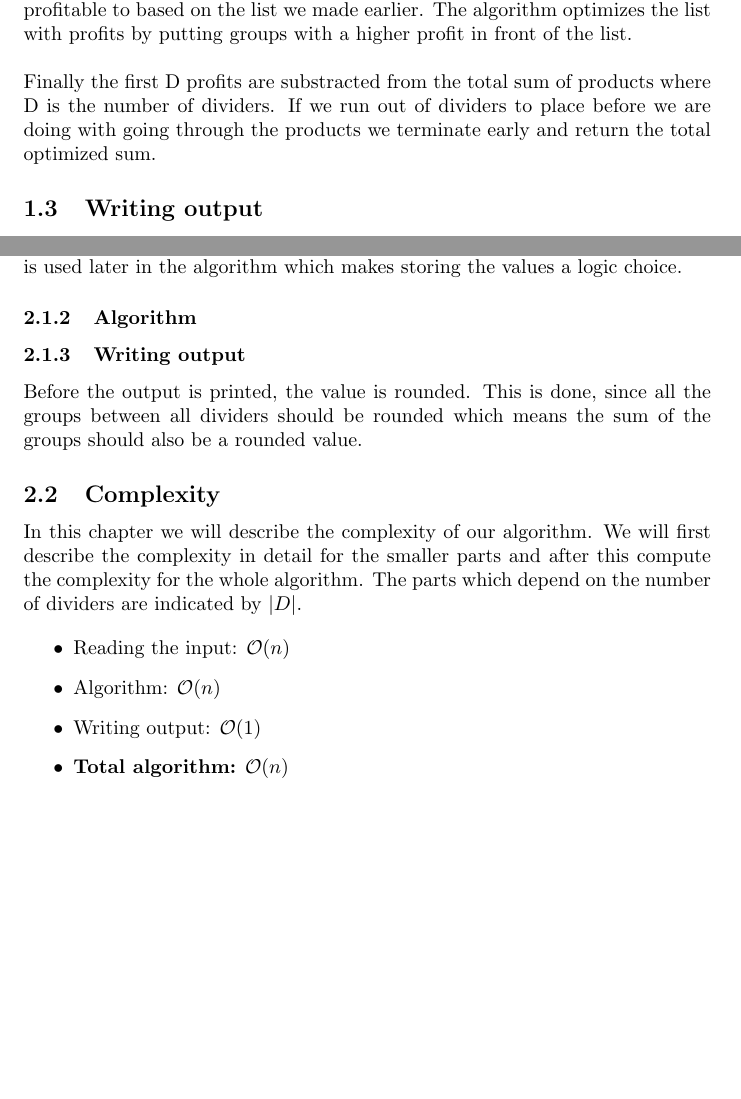
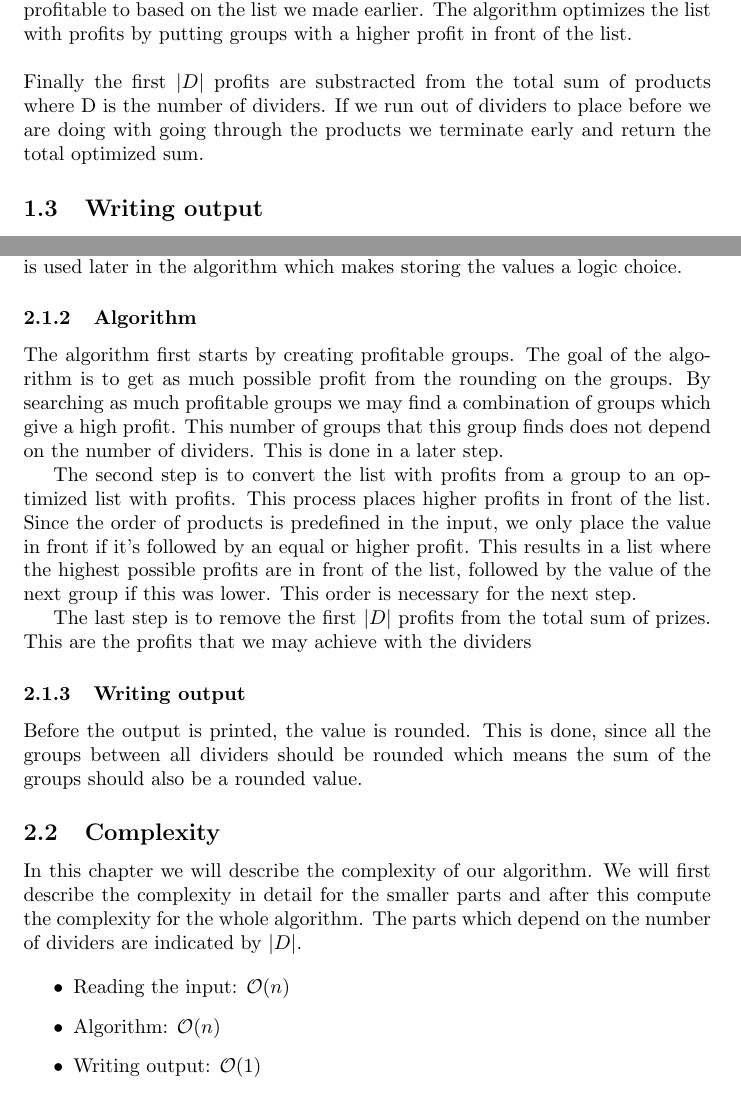
Before and after one commit to TonyApD/Algo-PO2-Merry-Pippin, a LaTeX document (Documentation/Documentation_Algorithm.tex): two parts of pages 4 and 5 of 7, joined at a grey line, cut so that both start at the same text, the shorter picture padded with empty space. Compiled offline with pdfLaTeX.

Commit message:
Correctness described of algorithm

```diff
--- a/Documentation/Documentation_Algorithm.tex
+++ b/Documentation/Documentation_Algorithm.tex
@@ -69,7 +69,7 @@ The algorithm first tries to make profitable groups of the input. Products are a
 After doing so, the next step includes analyzing which groups are the most profitable to based on the list we made earlier. The algorithm optimizes the list with profits by putting groups with a higher profit in front of the list.
 \newline
 \newline
-Finally the first D profits are substracted from the total sum of products where D is the number of dividers. If we run out of dividers to place before we are doing with going through the products we terminate early and return the total optimized sum.
+Finally the first $|D|$ profits are substracted from the total sum of products where D is the number of dividers. If we run out of dividers to place before we are doing with going through the products we terminate early and return the total optimized sum.
 
 \subsection{Writing output}
 
@@ -83,6 +83,11 @@ In this section we will discuss the Correctness of the processes.
 All the characters of the input are read and processed in the correct way. The number of products is used to define through how much prizes the reader should iterate. The number of dividers is stored to be used later in the algorithm. The prizes are stored in a list which is used in the algorithm. All of this stored data is used later in the algorithm which makes storing the values a logic choice.
 
 \subsubsection{Algorithm}
+The algorithm first starts by creating profitable groups. The goal of the algorithm is to get as much possible profit from the rounding on the groups. By searching as much profitable groups we may find a combination of groups which give a high profit. This number of groups that this group finds does not depend on the number of dividers. This is done in a later step.
+
+The second step is to convert the list with profits from a group to an optimized list with profits. This process places higher profits in front of the list. Since the order of products is predefined in the input, we only place the value in front if it's followed by an equal or higher profit. This results in a list where the highest possible profits are in front of the list, followed by the value of the next group if this was lower. This order is necessary for the next step.
+
+The last step is to remove the first $|D|$ profits from the total sum of prizes. This are the profits that we may achieve with the dividers
 
 \subsubsection{Writing output}
 Before the output is printed, the value is rounded. This is done, since all the groups between all dividers should be rounded which means the sum of the groups should also be a rounded value.
```
Also changed, not shown: Documentation/Documentation_Algorithm.pdf.
